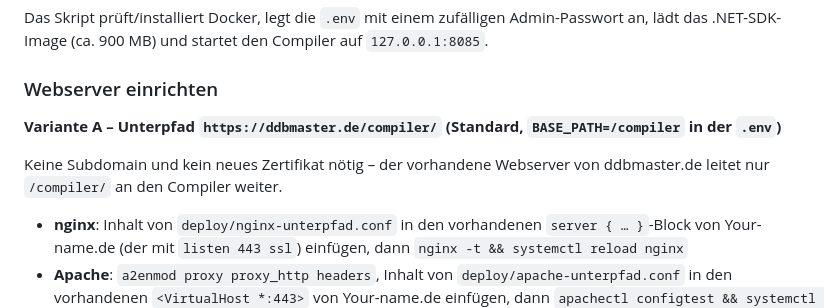
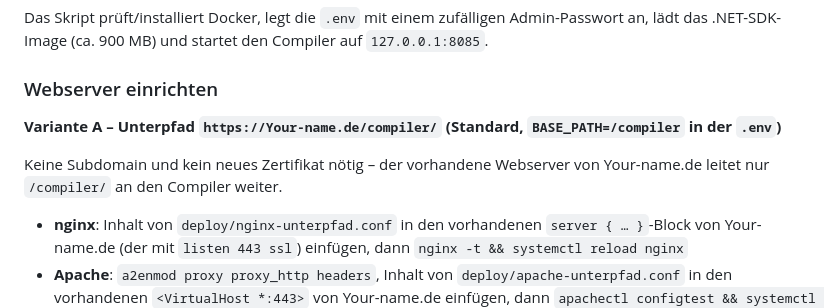
Before and after one commit to ddbmaster/cs2-plugin-compiler, a Markdown page: README.md, the part around the change. Drawn GitHub-style.

Commit message:
Change domain reference in README for flexibility
Updated the README to reflect a placeholder for the domain name instead of a specific one.

```diff
--- a/README.md
+++ b/README.md
@@ -42,9 +42,9 @@ Das Skript prüft/installiert Docker, legt die `.env` mit einem zufälligen Admi
 
 ### Webserver einrichten
 
-**Variante A – Unterpfad `https://ddbmaster.de/compiler/` (Standard, `BASE_PATH=/compiler` in der `.env`)**
+**Variante A – Unterpfad `https://Your-name.de/compiler/` (Standard, `BASE_PATH=/compiler` in der `.env`)**
 
-Keine Subdomain und kein neues Zertifikat nötig – der vorhandene Webserver von ddbmaster.de leitet nur `/compiler/` an den Compiler weiter.
+Keine Subdomain und kein neues Zertifikat nötig – der vorhandene Webserver von Your-name.de leitet nur `/compiler/` an den Compiler weiter.
 
 - **nginx**: Inhalt von `deploy/nginx-unterpfad.conf` in den vorhandenen `server { … }`-Block von Your-name.de (der mit `listen 443 ssl`) einfügen, dann `nginx -t && systemctl reload nginx`
 - **Apache**: `a2enmod proxy proxy_http headers`, Inhalt von `deploy/apache-unterpfad.conf` in den vorhandenen `<VirtualHost *:443>` von Your-name.de einfügen, dann `apachectl configtest && systemctl reload apache2`
```
